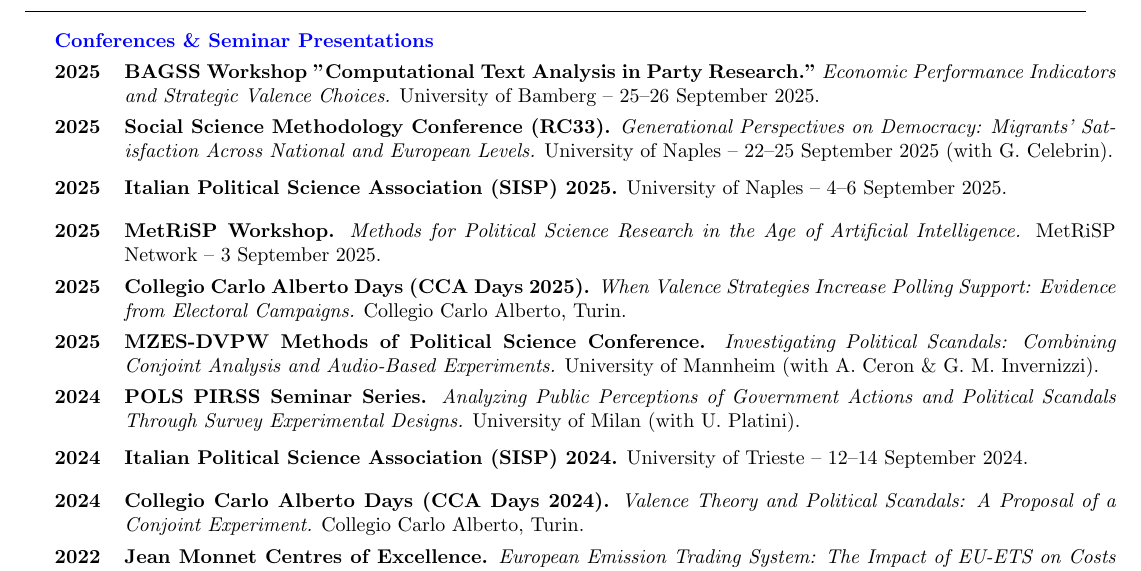
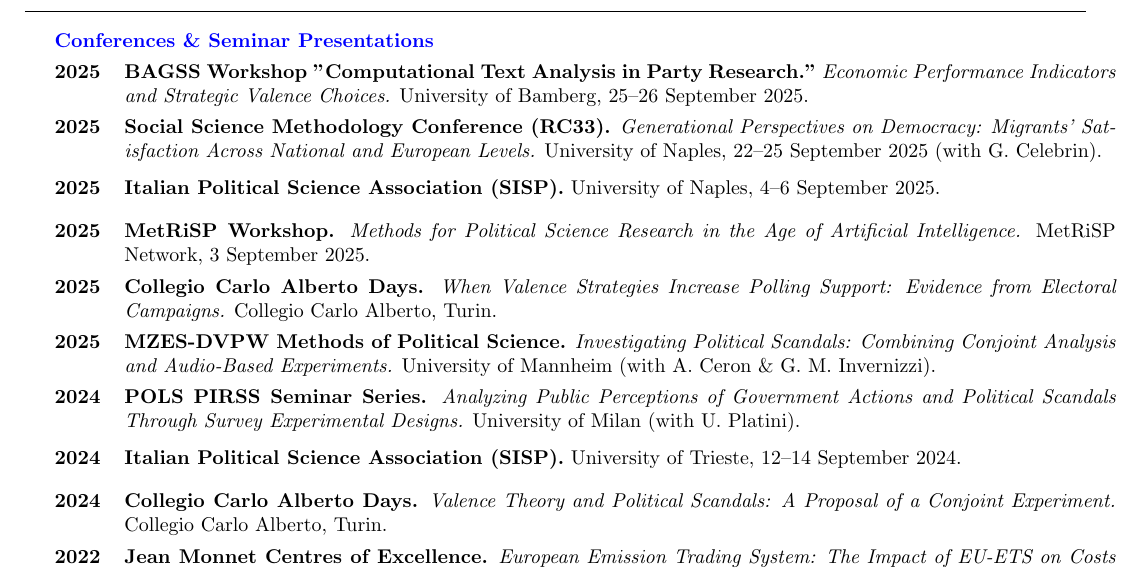
Before and after one commit to ste-sangiovanni/-06--CV, a LaTeX CV (CV.tex): part of page 2 of 3, cut so that both start at the same text. Compiled offline with pdfLaTeX.

Commit message:
oct25_updates

```diff
--- a/CV.tex
+++ b/CV.tex
@@ -123,31 +123,31 @@
 \begin{rSection}{Publications, Conferences \& Seminar Presentations}
 \subtitle{Conferences \& Seminar Presentations}
 
-\begin{rPresSection}{2025}{\textbf{BAGSS Workshop "Computational Text Analysis in Party Research."} \textit{Economic Performance Indicators and Strategic Valence Choices.} University of Bamberg – 25–26 September 2025.}
+\begin{rPresSection}{2025}{\textbf{BAGSS Workshop "Computational Text Analysis in Party Research."} \textit{Economic Performance Indicators and Strategic Valence Choices.} University of Bamberg, 25–26 September 2025.}
 \end{rPresSection}\vspace{-0.2cm}
 
-\begin{rPresSection}{2025}{\textbf{Social Science Methodology Conference (RC33).} \textit{Generational Perspectives on Democracy: Migrants' Satisfaction Across National and European Levels.} University of Naples – 22–25 September 2025 (with G. Celebrin).}
+\begin{rPresSection}{2025}{\textbf{Social Science Methodology Conference (RC33).} \textit{Generational Perspectives on Democracy: Migrants' Satisfaction Across National and European Levels.} University of Naples, 22–25 September 2025 (with G. Celebrin).}
 \end{rPresSection}\vspace{-0.2cm}
 
-\begin{rPresSection}{2025}{\textbf{Italian Political Science Association (SISP) 2025.} University of Naples – 4–6 September 2025.}
+\begin{rPresSection}{2025}{\textbf{Italian Political Science Association (SISP).} University of Naples, 4–6 September 2025.}
 \end{rPresSection}\vspace{-0.2cm}
 
-\begin{rPresSection}{2025}{\textbf{MetRiSP Workshop.} \textit{Methods for Political Science Research in the Age of Artificial Intelligence.} MetRiSP Network – 3 September 2025.}
+\begin{rPresSection}{2025}{\textbf{MetRiSP Workshop.} \textit{Methods for Political Science Research in the Age of Artificial Intelligence.} MetRiSP Network, 3 September 2025.}
 \end{rPresSection}\vspace{-0.2cm}
 
-\begin{rPresSection}{2025}{\textbf{Collegio Carlo Alberto Days (CCA Days 2025).} \textit{When Valence Strategies Increase Polling Support: Evidence from Electoral Campaigns.} Collegio Carlo Alberto, Turin.}
+\begin{rPresSection}{2025}{\textbf{Collegio Carlo Alberto Days.} \textit{When Valence Strategies Increase Polling Support: Evidence from Electoral Campaigns.} Collegio Carlo Alberto, Turin.}
 \end{rPresSection}\vspace{-0.2cm}
 
-\begin{rPresSection}{2025}{\textbf{MZES-DVPW Methods of Political Science Conference.} \textit{Investigating Political Scandals: Combining Conjoint Analysis and Audio-Based Experiments.} University of Mannheim (with A. Ceron \& G. M. Invernizzi).}
+\begin{rPresSection}{2025}{\textbf{MZES-DVPW Methods of Political Science.} \textit{Investigating Political Scandals: Combining Conjoint Analysis and Audio-Based Experiments.} University of Mannheim (with A. Ceron \& G. M. Invernizzi).}
 \end{rPresSection}\vspace{-0.2cm}
 
 \begin{rPresSection}{2024}{\textbf{POLS PIRSS Seminar Series.} \textit{Analyzing Public Perceptions of Government Actions and Political Scandals Through Survey Experimental Designs.} University of Milan (with U. Platini).}
 \end{rPresSection}\vspace{-0.2cm}
 
-\begin{rPresSection}{2024}{\textbf{Italian Political Science Association (SISP) 2024.} University of Trieste – 12–14 September 2024.}
+\begin{rPresSection}{2024}{\textbf{Italian Political Science Association (SISP).} University of Trieste, 12–14 September 2024.}
 \end{rPresSection}\vspace{-0.2cm}
 
-\begin{rPresSection}{2024}{\textbf{Collegio Carlo Alberto Days (CCA Days 2024).} \textit{Valence Theory and Political Scandals: A Proposal of a Conjoint Experiment.} Collegio Carlo Alberto, Turin.}
+\begin{rPresSection}{2024}{\textbf{Collegio Carlo Alberto Days.} \textit{Valence Theory and Political Scandals: A Proposal of a Conjoint Experiment.} Collegio Carlo Alberto, Turin.}
 \end{rPresSection}\vspace{-0.2cm}
 
 \begin{rPresSection}{2022}{\textbf{Jean Monnet Centres of Excellence.} \textit{European Emission Trading System: The Impact of EU-ETS on Costs and Benefits.} University of Milan (with A. Lombardi, M. Nascone \& E. Rossoni).}
```
Also changed, not shown: CV.pdf, 3 other files.
